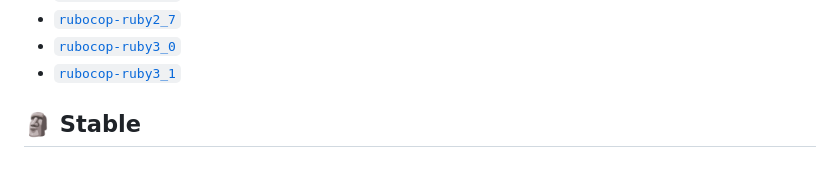
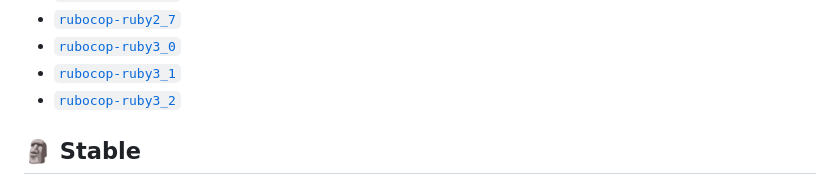
Before and after one commit to rubocop-lts/rubocop-ruby3_2, a Markdown page: README.md, the part around one of its changes. Rendered like a GitHub page.

```diff
--- a/README.md
+++ b/README.md
@@ -181,6 +181,7 @@ They can be used as development dependencies for libraries or applications.
 - [`rubocop-ruby2_7`][rr27]
 - [`rubocop-ruby3_0`][rr30]
 - [`rubocop-ruby3_1`][rr31]
+- [`rubocop-ruby3_2`][rr32]
 
 [rr19]: https://gitlab.com/rubocop-lts/rubocop-ruby1_9
 [rr20]: https://gitlab.com/rubocop-lts/rubocop-ruby2_0
```
Also changed, not shown: other parts of README.md (+1 -0 lines).
